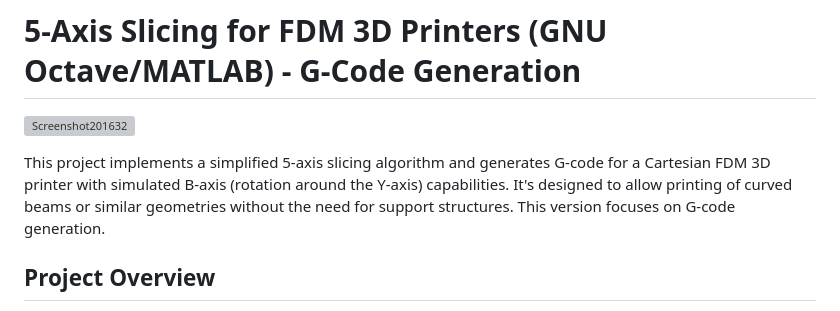
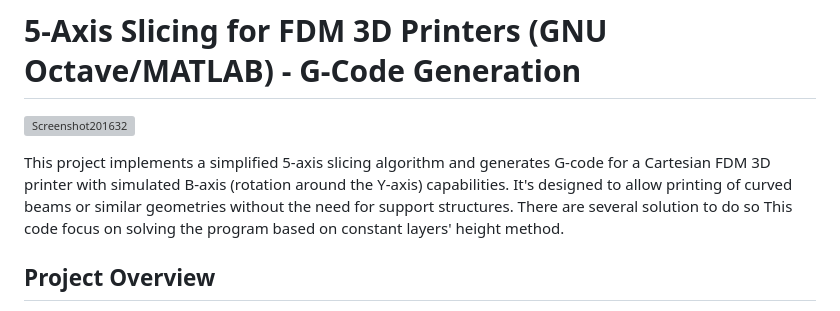
Before and after one commit to hamidsouzangar/G-code-generator-for-a-5-axis-printer, a Markdown page: README.md, the part around the change. Drawn GitHub-style; grey boxes are pictures that could not be loaded.

```diff
--- a/README.md
+++ b/README.md
@@ -2,7 +2,7 @@
 # 5-Axis Slicing for FDM 3D Printers (GNU Octave/MATLAB) - G-Code Generation
 ![Screenshot201632](https://github.com/user-attachments/assets/95ffe556-f8ff-4060-8a9c-9c90e08f55b3)
 
-This project implements a simplified 5-axis slicing algorithm and generates G-code for a Cartesian FDM 3D printer with simulated B-axis (rotation around the Y-axis) capabilities. It's designed to allow printing of curved beams or similar geometries without the need for support structures. This version focuses on G-code generation.
+This project implements a simplified 5-axis slicing algorithm and generates G-code for a Cartesian FDM 3D printer with simulated B-axis (rotation around the Y-axis) capabilities. It's designed to allow printing of curved beams or similar geometries without the need for support structures. There are several solution to do so This code focus on solving the program based on constant layers' height method.
 
 ## Project Overview
 
```
